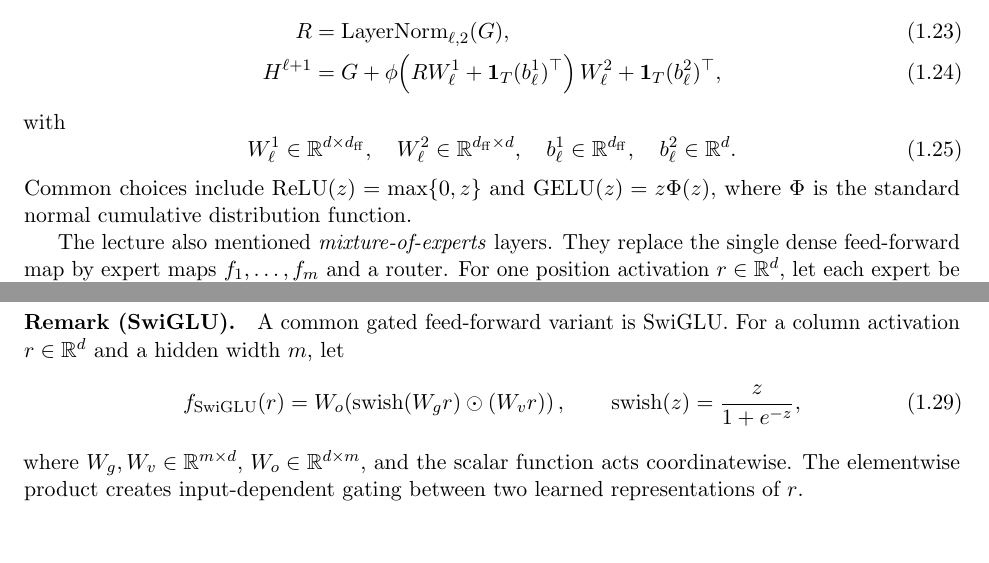
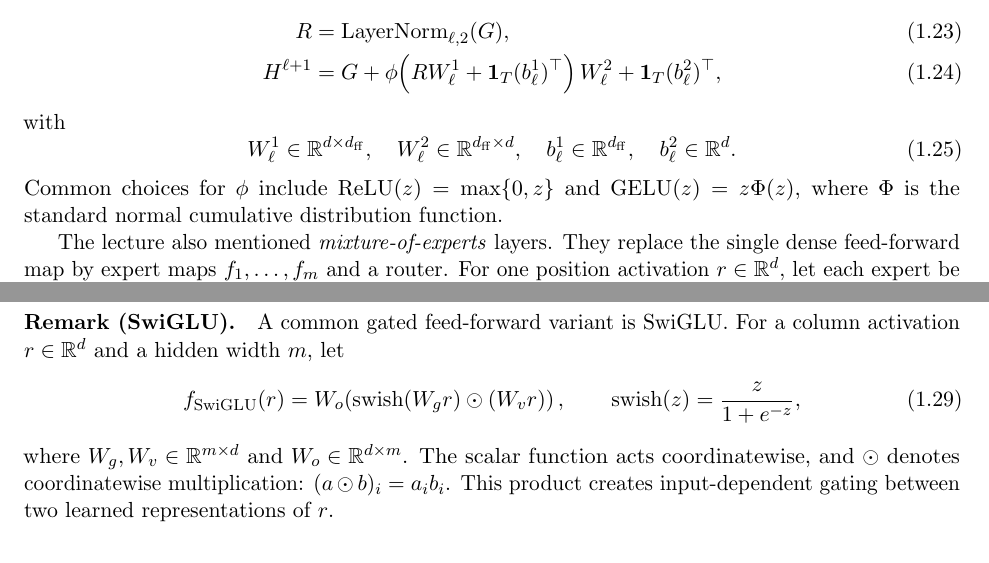
Before and after one commit to mathforai26/mathforai26.github.io, a LaTeX document (documents/scribes/lecture01.tex): two parts of pages 5 and 6 of 17, joined at a grey line, cut so that both start at the same text, the shorter picture padded with empty space. Compiled offline with pdfLaTeX.

Commit message:
Clarify feed-forward notation

```diff
--- a/documents/scribes/lecture01.tex
+++ b/documents/scribes/lecture01.tex
@@ -387,7 +387,7 @@ W^1_\ell\in\R^{d\times d_{\rm ff}},\quad
 W^2_\ell\in\R^{d_{\rm ff}\times d},\quad
 b^1_\ell\in\R^{d_{\rm ff}},\quad b^2_\ell\in\R^d.
 \end{equation}
-Common choices include $\operatorname{ReLU}(z)=\max\{0,z\}$ and
+Common choices for $\phi$ include $\operatorname{ReLU}(z)=\max\{0,z\}$ and
 $\operatorname{GELU}(z)=z\Phi(z)$, where $\Phi$ is the standard normal
 cumulative distribution function.
 
@@ -442,9 +442,10 @@ f_{\rm SwiGLU}(r)
 \qquad
 \operatorname{swish}(z)=\frac{z}{1+e^{-z}},
 \end{equation}
-where $W_g,W_v\in\R^{m\times d}$, $W_o\in\R^{d\times m}$, and the scalar
-function acts coordinatewise. The elementwise product creates
-input-dependent gating between two learned representations of $r$.
+where $W_g,W_v\in\R^{m\times d}$ and $W_o\in\R^{d\times m}$. The scalar
+function acts coordinatewise, and $\odot$ denotes coordinatewise
+multiplication: $(a\odot b)_i=a_i b_i$. This product creates input-dependent
+gating between two learned representations of $r$.
 
 \section{From a hidden vector to the next-token distribution}
 
```
Also changed, not shown: documents/scribes/lecture01.pdf.
